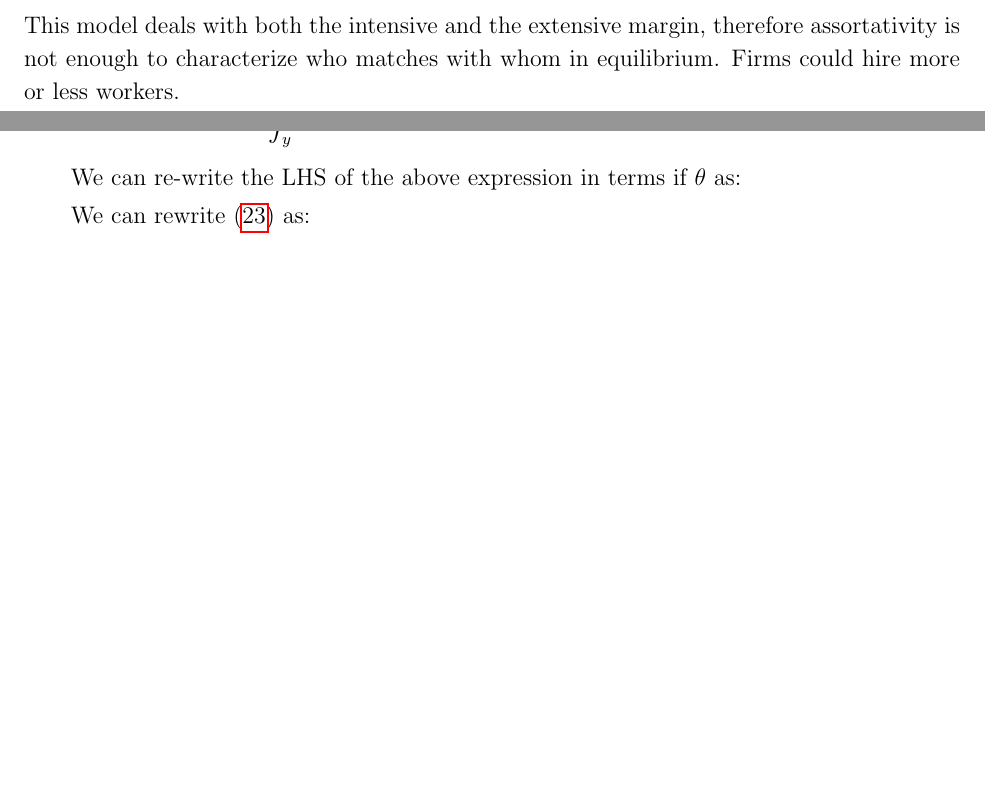
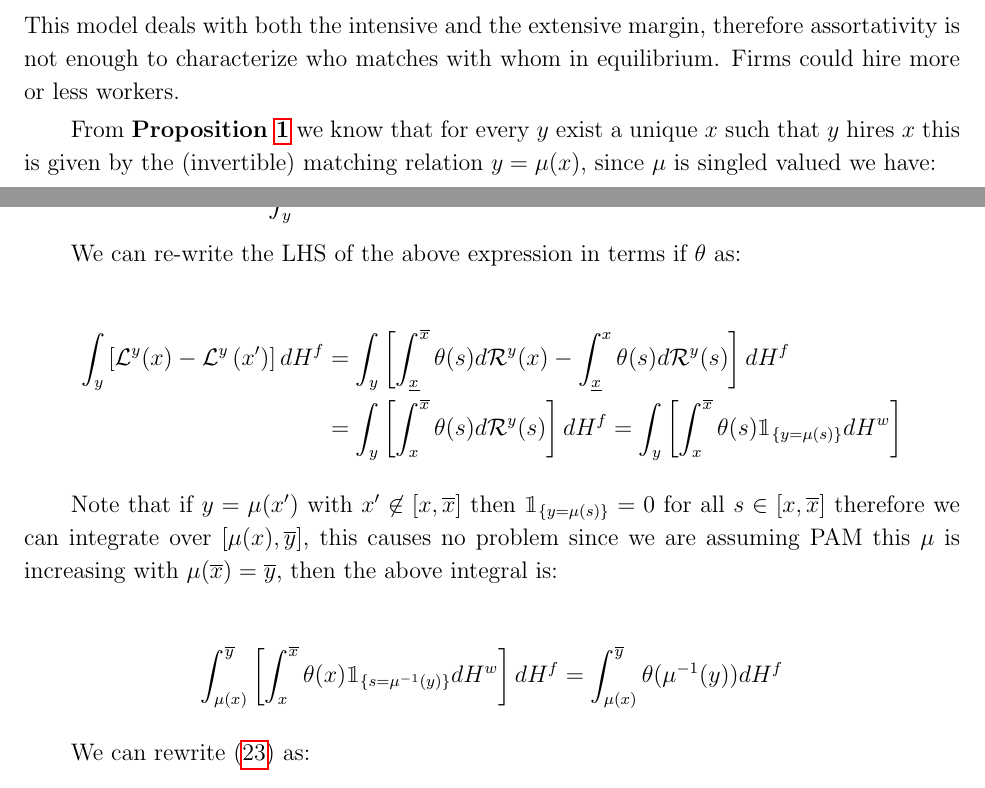
Before and after one commit to mitchv34/Simulation-of-Matching-Models, a LaTeX document (Eeckhout_Kircher-Econometrica(2018)/document/notes.tex): two parts of pages 11 and 12 of 13 before the commit and two parts of pages 11 and 12 of 14 after it, joined at a grey line, cut so that both start at the same text, the shorter picture padded with empty space. Compiled offline with pdfLaTeX.

Commit message:
update document

```diff
--- a/Eeckhout_Kircher-Econometrica(2018)/document/notes.tex
+++ b/Eeckhout_Kircher-Econometrica(2018)/document/notes.tex
@@ -28,6 +28,10 @@
 \usepackage[framemethod=TikZ]{mdframed}
 
 \usepackage[round]{natbib}
+
+%% I need this packages for sure
+\usepackage{bbm}
+
 %\bibliographystyle{plainnat}
 \bibliographystyle{apacite}
 
@@ -441,7 +445,6 @@ This means that $\beta(\tilde{y}; x_1,y_1, \theta_1)$ grows strictly faster than
 
 \end{proof}
 \subsubsection{Equilibrium Assignment}
-
 This model deals with both the intensive and the extensive margin, therefore assortativity is not enough to characterize who matches with whom in equilibrium. Firms could hire more or less workers.
 
-% From \textbf{Proposition \ref{prop1} we know that for every $y$ exist a unique $x$ such that $y$ hires $x$ this is given by the (invertible) matching relation $y = \mu(x)$, since $\mu$ is singled valued we have:
+From \textbf{Proposition \ref{prop1}} we know that for every $y$ exist a unique $x$ such that $y$ hires $x$ this is given by the (invertible) matching relation $y = \mu(x)$, since $\mu$ is singled valued we have:
@@ -461,16 +466,18 @@ By market clearing of the labor market it must be true in equilibrium that:
 
 We can re-write the LHS of the above expression in terms if $\theta$ as:
 
-% \begin{align*}
-%     \int_{y}\left[\mathcal{L}^{y}(x)-\mathcal{L}^{y}\left(x^{\prime}\right)\right] d H^{f} &=  \int_{y}\left[ \int_{\underline{x}}^{\overline{x}}{\theta(s)d\mathcal{R}^y(x)} - \int_{\underline{x}}^{x}{\theta(s)d\mathcal{R}^y(s)} \right] d H^{f} \\
-%     &=  \int_{y}\left[ \int_{x}^{\overline{x}}{\theta(s)d\mathcal{R}^y(s)} \right] d H^{f} = \int_{y}\left[ \int_{x}^{\overline{x}}{\theta(s)\mathbbm{1}_{\{y=\mu(s)\}}dH^w} \right]
-% \end{align*}
+\begin{align*}
+    \int_{y}\left[\mathcal{L}^{y}(x)-\mathcal{L}^{y}\left(x^{\prime}\right)\right] d H^{f} &=  \int_{y}\left[ \int_{\underline{x}}^{\overline{x}}{\theta(s)d\mathcal{R}^y(x)} - \int_{\underline{x}}^{x}{\theta(s)d\mathcal{R}^y(s)} \right] d H^{f} \\
+    &=  \int_{y}\left[ \int_{x}^{\overline{x}}{\theta(s)d\mathcal{R}^y(s)} \right] d H^{f} = \int_{y}\left[ \int_{x}^{\overline{x}}{\theta(s)\mathbbm{1}_{\{y=\mu(s)\}}dH^w} \right]
+\end{align*}
 
-% Note that if $y=\mu(x')$ with $x'\not\in[x,\overline{x}]$ then $\mathbbm{1}_{\{y=\mu(s)\}} = 0$ for all $s\in[x,\overline{x}]$ therefore we can integrate over $[\mu(x), \overline{y}]$, this causes no problem since we are assuming PAM this $\mu$ is increasing with $\mu(\overline{x}) = \overline{y}$, then the above integral is:
+Note that if $y=\mu(x')$ with $x'\not\in[x,\overline{x}]$ then $\mathbbm{1}_{\{y=\mu(s)\}} = 0$ for all $s\in[x,\overline{x}]$ therefore we can integrate over $[\mu(x), \overline{y}]$, this causes no problem since we are assuming PAM this $\mu$ is increasing with $\mu(\overline{x}) = \overline{y}$, then the above integral is:
 
-% \begin{align*}
-%     \int_{\mu(x)}^{\overline{y}}{ \left[ \int_{x}^{\overline{x}}{\theta(x)} \mathbbm{1}_{\{s=\mu^{-1}(y)\}}dH^w \right] dH^f } = \int_{\mu(x)}^{\overline{y}}{ \theta(\mu^{-1}(y)) dH^f }
-% \end{align*}
+\begin{align*}
+    \int_{\mu(x)}^{\overline{y}}{ \left[ \int_{x}^{\overline{x}}{\theta(x)} \mathbbm{1}_{\{s=\mu^{-1}(y)\}}dH^w \right] dH^f } = \int_{\mu(x)}^{\overline{y}}{ \theta(\mu^{-1}(y)) dH^f }
+\end{align*}
+
+
 
 We can rewrite \eqref{mkt_clearing_eq} as:
 
```
Also changed, not shown: Eeckhout_Kircher-Econometrica(2018)/document/notes.bbl (added), Eeckhout_Kircher-Econometrica(2018)/document/notes.pdf, Eeckhout_Kircher-Econometrica(2018)/document/notes.tex (6 more changed lines), 6 other files.
